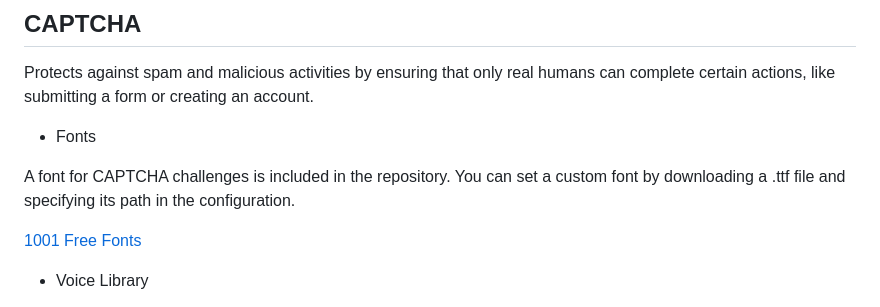
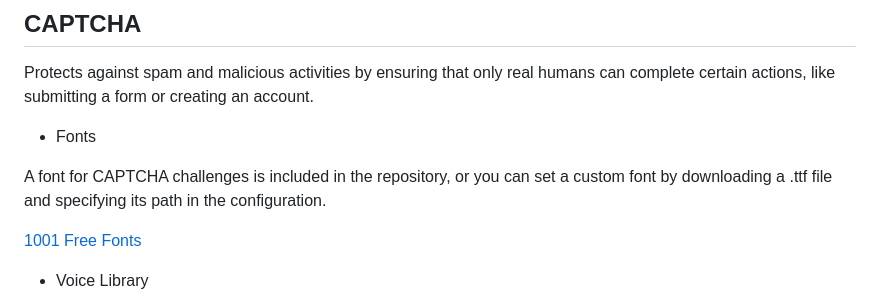
Before and after one commit to na-stewart/sanic-security, a Markdown page: README.md, the part around the change. GitHub-like rendering.

Commit message:
README.md revision

```diff
--- a/README.md
+++ b/README.md
@@ -288,8 +288,8 @@ submitting a form or creating an account.
 
 * Fonts
 
-A font for CAPTCHA challenges is included in the repository. You can set a custom font by downloading a .ttf file and
-specifying its path in the configuration.
+A font for CAPTCHA challenges is included in the repository, or you can set a custom font by downloading a .ttf file
+and specifying its path in the configuration.
 
 [1001 Free Fonts](https://www.1001fonts.com/)
 
```
